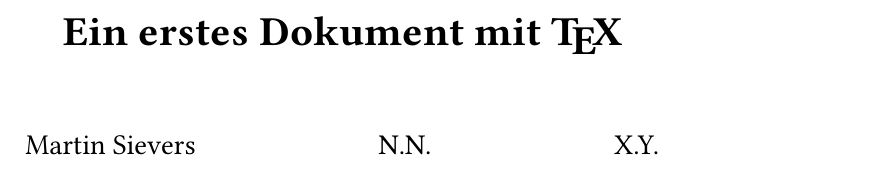
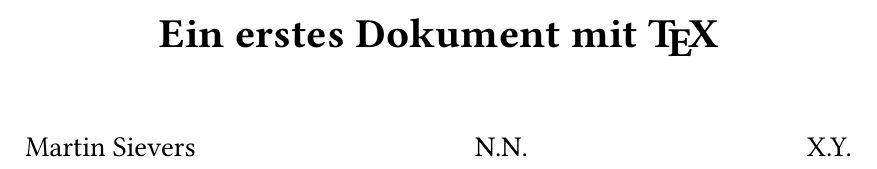
Before and after one commit to sieversMartin/DLR-Beispiel, a LaTeX book (livebeispiel.tex): part of page 1 of 37 before the commit and part of page 1 of 31 after it, cut so that both start at the same text. Compiled offline with pdfLaTeX; an older LaTeX class or package is replaced by its successor.

Commit message:
Papierformat auf A4 geändert

```diff
--- a/livebeispiel.tex
+++ b/livebeispiel.tex
@@ -1,7 +1,7 @@
 \listfiles
 \documentclass[
     fontsize=11pt,%Schriftgröße
-    paper=b5,%Papiergröße
+    paper=a4,%Papiergröße
     headings=small,
     parskip=half,
     listof=totoc,
```
